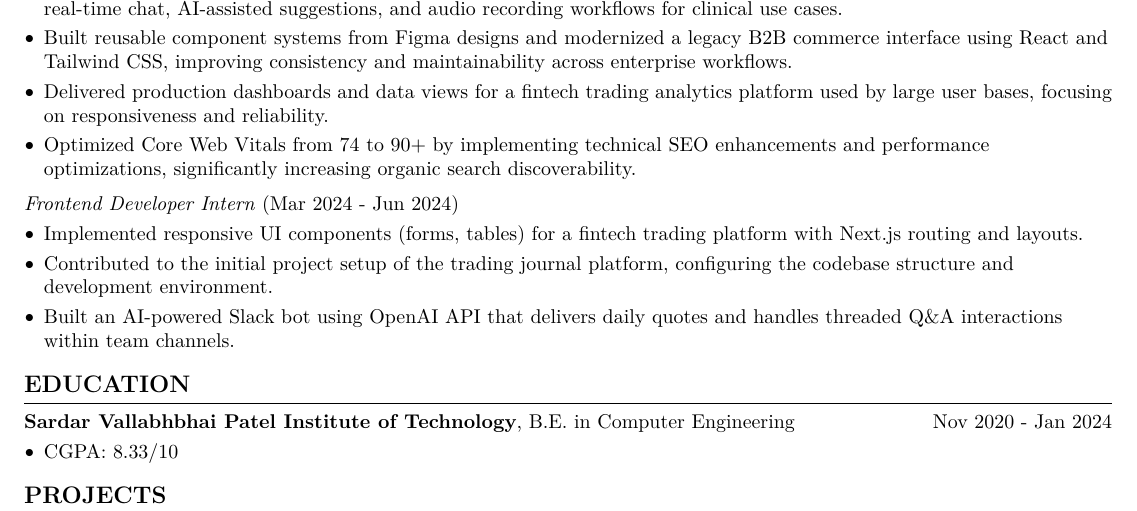
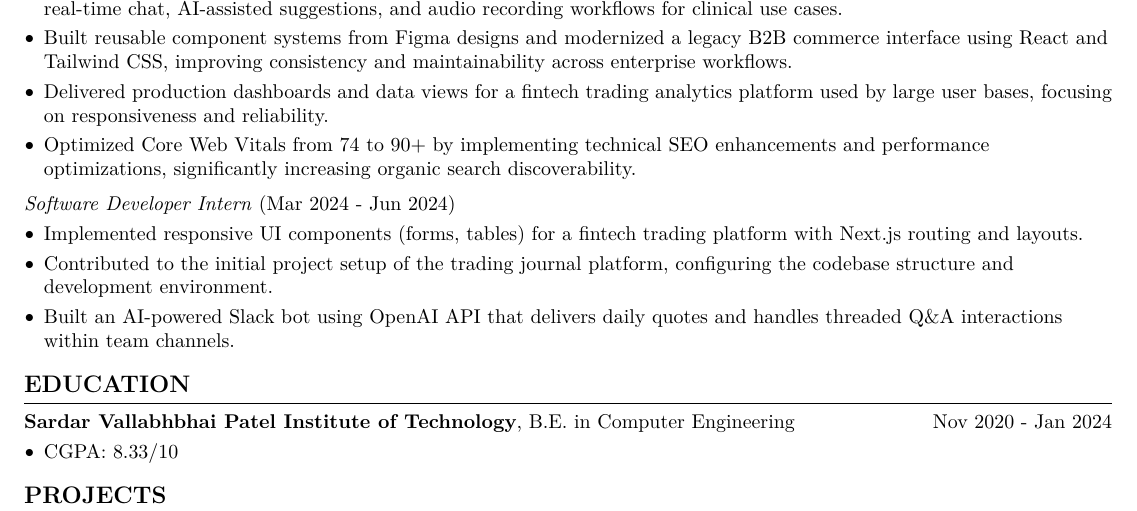
Before and after one commit to goswamikaushik/resume, a LaTeX CV (Kaushik-Goswami-Resume.tex): part of the page, cut so that both start at the same text. Compiled offline with pdfLaTeX.

Commit message:
fix: update internship title from Frontend Developer to Software Developer in resume

```diff
--- a/Kaushik-Goswami-Resume.tex
+++ b/Kaushik-Goswami-Resume.tex
@@ -210,7 +210,7 @@
 
     \vspace{0.10 cm}
 
-    \textit{Frontend Developer Intern} (Mar 2024 - Jun 2024)
+    \textit{Software Developer Intern} (Mar 2024 - Jun 2024)
     \begin{highlights}
         \item Implemented responsive UI components (forms, tables) for a fintech trading platform with Next.js routing and layouts.
         \item Contributed to the initial project setup of the trading journal platform, configuring the codebase structure and development environment.
```
Also changed, not shown: Kaushik-Goswami-Resume.pdf.
